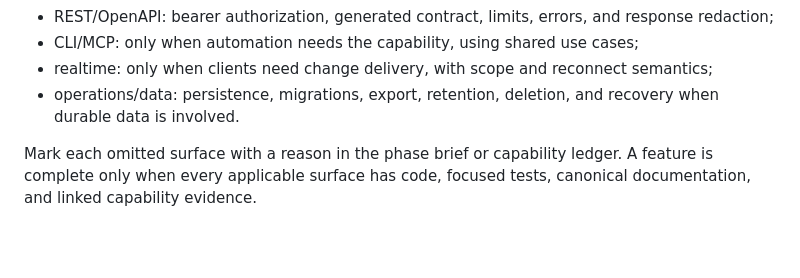
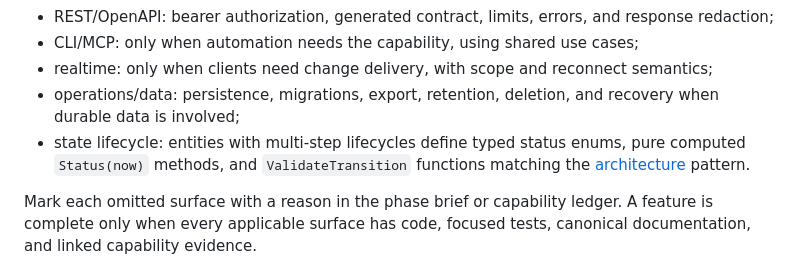
Before and after one commit to dynamiscode/dynamis-code-apps-template, a Markdown page: docs/development.md, the part around the change. Rendered like a GitHub page; blank space fills up the shorter version.

```diff
--- a/docs/development.md
+++ b/docs/development.md
@@ -48,7 +48,10 @@ boundary, and applicable surfaces before implementation:
 - realtime: only when clients need change delivery, with scope and reconnect
   semantics;
 - operations/data: persistence, migrations, export, retention, deletion, and
-  recovery when durable data is involved.
+  recovery when durable data is involved;
+- state lifecycle: entities with multi-step lifecycles define typed status enums,
+  pure computed `Status(now)` methods, and `ValidateTransition` functions
+  matching the [architecture](architecture.md#domain-state-machines) pattern.
 
 Mark each omitted surface with a reason in the phase brief or capability
 ledger. A feature is complete only when every applicable surface has code,
```
Also changed, not shown: docs/architecture.md (+20 -0 lines).
